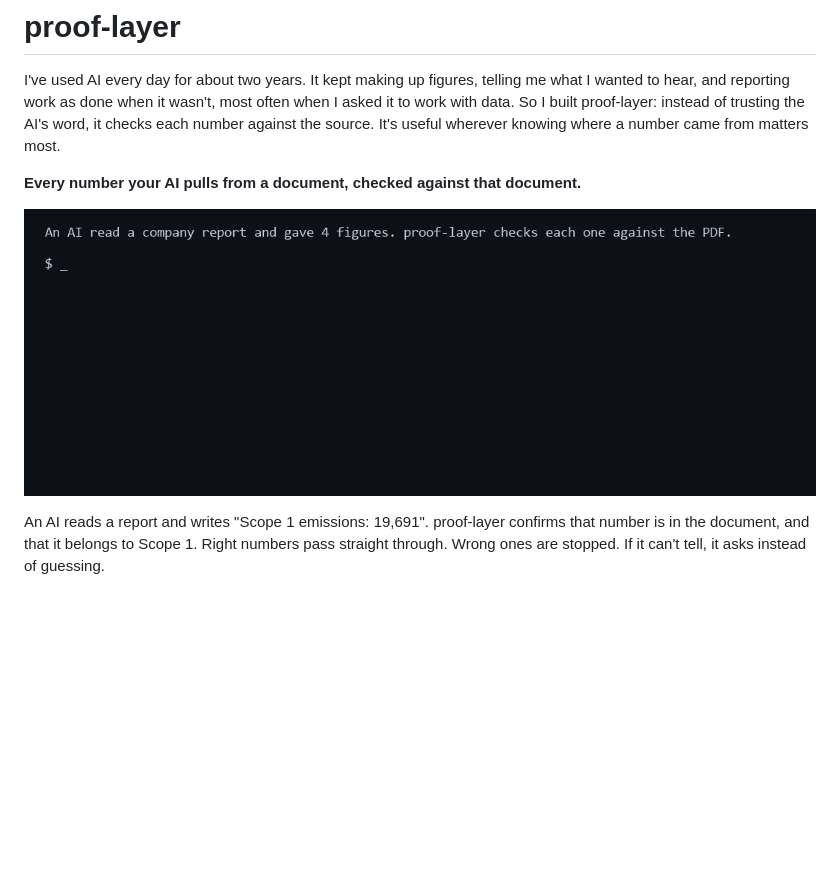
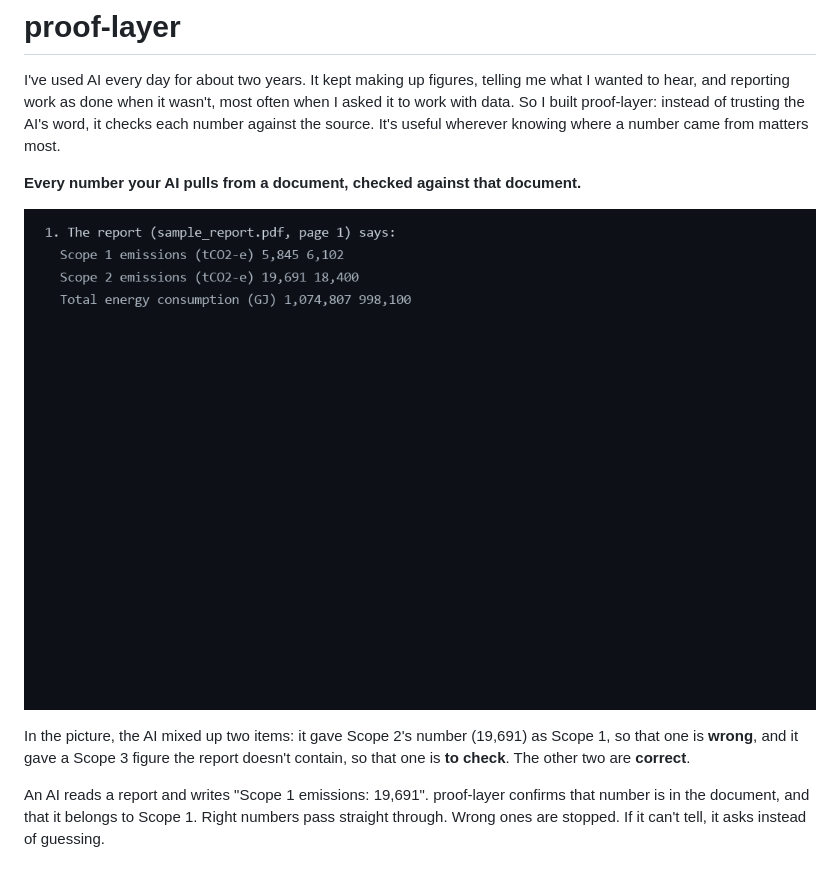
Before and after one commit to lmcdo/proof-layer, a Markdown page: README.md, the part around the change. Drawn GitHub-style; pictures changed too: docs/demo.gif; blank space fills up the shorter version.

Commit message:
Demo GIF now shows what is being checked: the report's lines, the AI's 4 figures, then the result
Co-Authored-By: Claude Sonnet 5.5 <noreply@anthropic.com>

```diff
--- a/README.md
+++ b/README.md
@@ -5,6 +5,8 @@ I've used AI every day for about two years. It kept making up figures, telling m
 **Every number your AI pulls from a document, checked against that document.**
 
 ![proof-layer checking 4 figures an AI took from a report: 2 correct, 1 wrong, 1 to check](docs/demo.gif)
+
+In the picture, the AI mixed up two items: it gave Scope 2's number (19,691) as Scope 1, so that one is **wrong**, and it gave a Scope 3 figure the report doesn't contain, so that one is **to check**. The other two are **correct**.
 
 An AI reads a report and writes "Scope 1 emissions: 19,691". proof-layer confirms that number is in the document, and that it belongs to Scope 1. Right numbers pass straight through. Wrong ones are stopped. If it can't tell, it asks instead of guessing.
 
```
Also changed, not shown: 1 other file.
